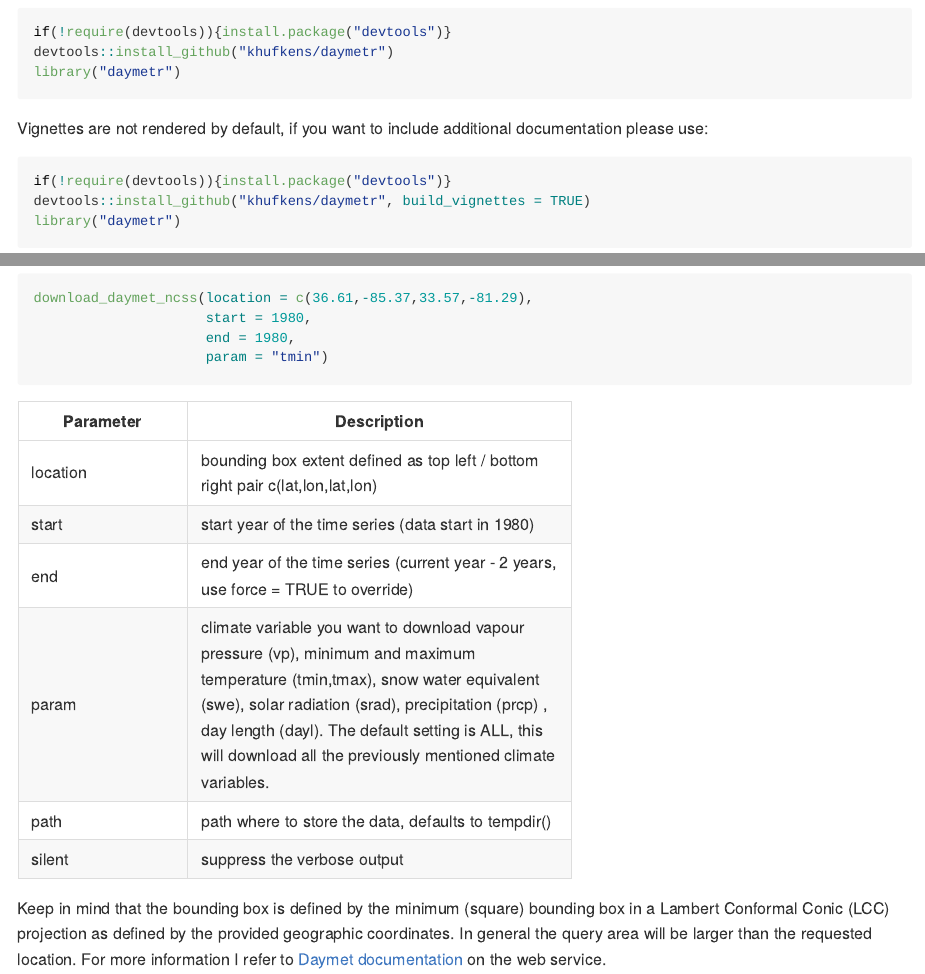
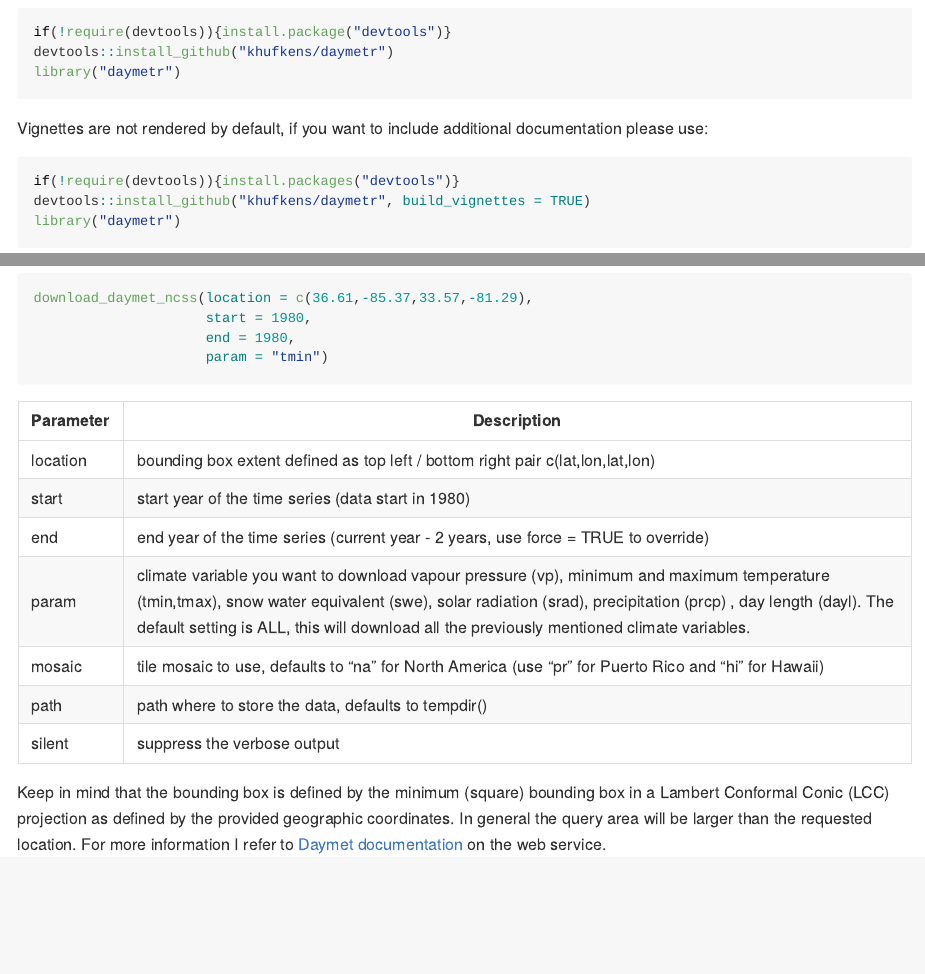
Before and after one commit to bluegreen-labs/daymetr, an R Markdown document (README.Rmd): the page in a window 1100 px wide, from 550 px down, and a second part further down, joined at a grey line. The pictures show the output file README.md that the author committed with the source, drawn offline in the style of GitHub; badge pictures from the web are left out.

Commit message:
new NCSS documentation

````diff
--- a/README.Rmd
+++ b/README.Rmd
@@ -44,7 +45,7 @@ library("daymetr")
 Vignettes are not rendered by default, if you want to include additional documentation please use:
 
 ```{r eval = FALSE}
-if(!require(devtools)){install.package("devtools")}
+if(!require(devtools)){install.packages("devtools")}
 devtools::install_github("khufkens/daymetr", build_vignettes = TRUE)
 library("daymetr")
 ```
@@ -126,6 +127,7 @@ location	      | bounding box extent defined as top left / bottom right pair c(l
 start      | start year of the time series (data start in 1980)
 end        | end year of the time series (current year - 2 years, use force = TRUE to override)
 param         | climate variable you want to download vapour pressure (vp), minimum and maximum temperature (tmin,tmax), snow water equivalent (swe), solar radiation (srad), precipitation (prcp) , day length (dayl). The default setting is ALL, this will download all the previously mentioned climate variables.
+mosaic | tile mosaic to use, defaults to "na" for North America (use "pr" for Puerto Rico and "hi" for Hawaii)
 path | path where to store the data, defaults to tempdir()
 silent | suppress the verbose output
 
````
Also changed, not shown: README.md, README.Rmd (3 more changed lines).
